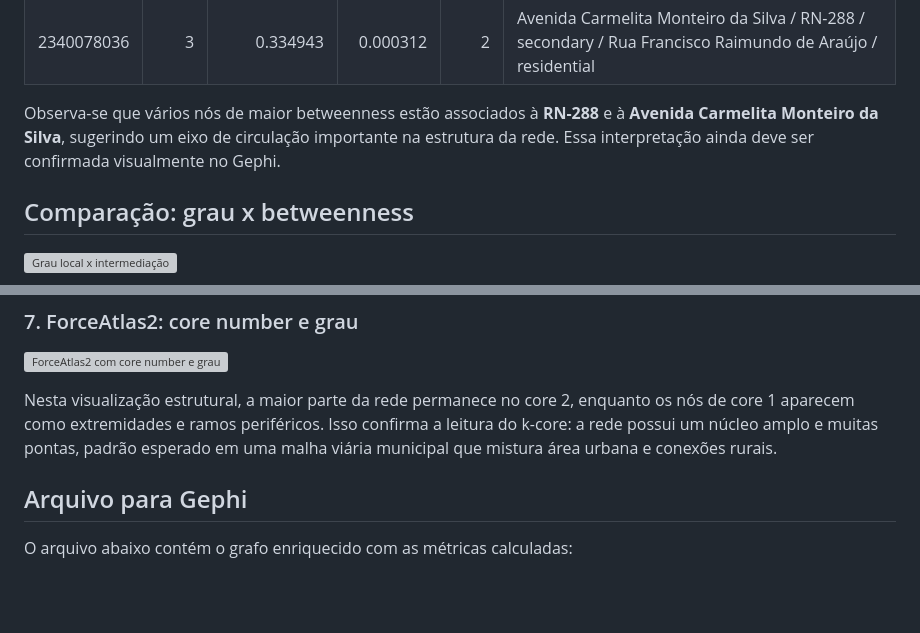
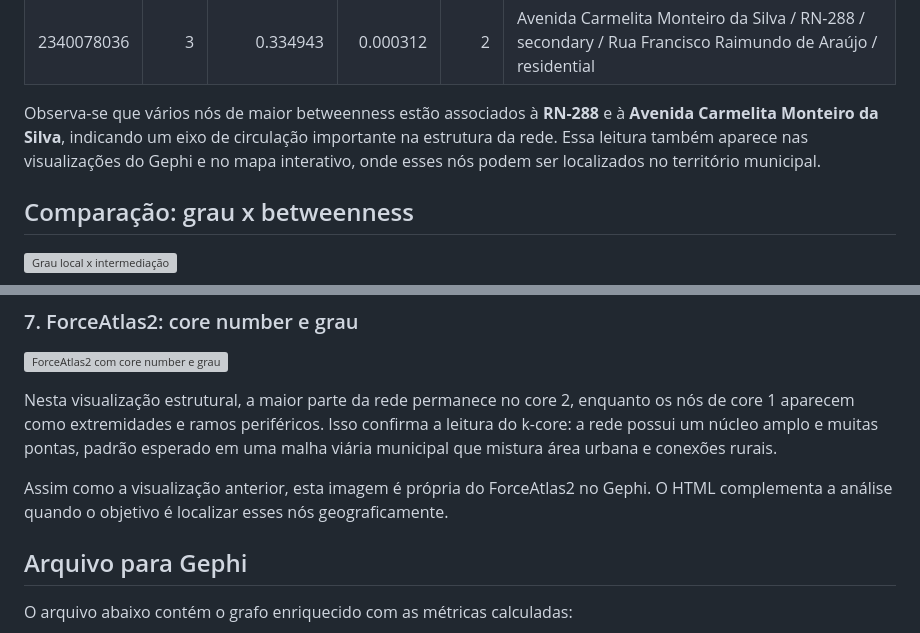
Before and after one commit to edivelton/datastructure, a Markdown page: projects/analise-rede-viaria-cruzeta-rn/README.md, 2 parts joined by grey strips. GitHub-like rendering; blank space fills up the shorter version; grey boxes are pictures that could not be loaded.

```diff
--- a/projects/analise-rede-viaria-cruzeta-rn/README.md
+++ b/projects/analise-rede-viaria-cruzeta-rn/README.md
@@ -204,7 +204,7 @@ A betweenness identifica nós que aparecem com frequência nos menores caminhos
 | 2098144099 | 3 | 0.335957 | 0.000313 | 2 | Avenida Carmelita Monteiro da Silva / RN-288 / secondary / Rua Félix Pereira de Araújo / secondary |
 | 2340078036 | 3 | 0.334943 | 0.000312 | 2 | Avenida Carmelita Monteiro da Silva / RN-288 / secondary / Rua Francisco Raimundo de Araújo / residential |
 
-Observa-se que vários nós de maior betweenness estão associados à **RN-288** e à **Avenida Carmelita Monteiro da Silva**, sugerindo um eixo de circulação importante na estrutura da rede. Essa interpretação ainda deve ser confirmada visualmente no Gephi.
+Observa-se que vários nós de maior betweenness estão associados à **RN-288** e à **Avenida Carmelita Monteiro da Silva**, indicando um eixo de circulação importante na estrutura da rede. Essa leitura também aparece nas visualizações do Gephi e no mapa interativo, onde esses nós podem ser localizados no território municipal.
 
 ## Comparação: grau x betweenness
 
@@ -313,6 +325,8 @@ O ForceAtlas2 abandona a posição geográfica real e reorganiza a rede pela con
 ![ForceAtlas2 com core number e grau](outputs/gephi/figures/07_forceatlas_core_degree.png)
 
 Nesta visualização estrutural, a maior parte da rede permanece no core 2, enquanto os nós de core 1 aparecem como extremidades e ramos periféricos. Isso confirma a leitura do k-core: a rede possui um núcleo amplo e muitas pontas, padrão esperado em uma malha viária municipal que mistura área urbana e conexões rurais.
+
+Assim como a visualização anterior, esta imagem é própria do ForceAtlas2 no Gephi. O HTML complementa a análise quando o objetivo é localizar esses nós geograficamente.
 
 ## Arquivo para Gephi
 
```
Also changed, not shown: other parts of projects/analise-rede-viaria-cruzeta-rn/README.md (+19 -15 lines).
